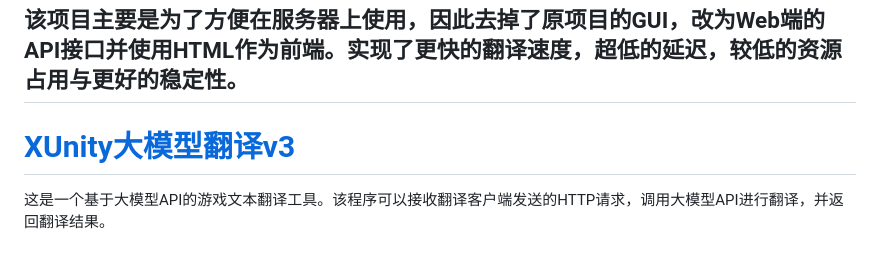
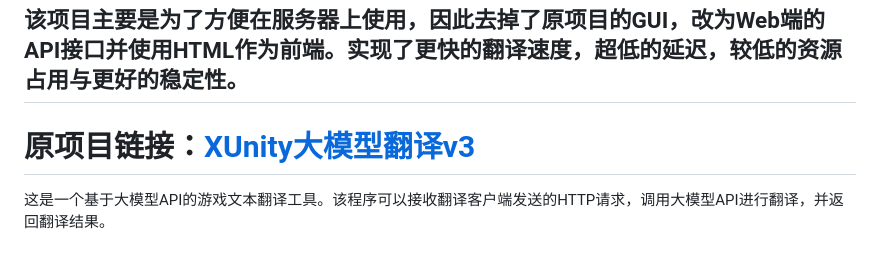
Before and after one commit to tthix/XUnity.LLMTranslate, a Markdown page: README.md, the part around the change. GitHub-like rendering.

```diff
--- a/README.md
+++ b/README.md
@@ -1,7 +1,7 @@
 # 这是基于原项目[XUnity.LLMTranslate](https://github.com/HanFengRuYue/XUnity.LLMTranslate)在Web端的性能改进版本。
 ## 该项目主要是为了方便在服务器上使用，因此去掉了原项目的GUI，改为Web端的API接口并使用HTML作为前端。实现了更快的翻译速度，超低的延迟，较低的资源占用与更好的稳定性。
 
-# [XUnity大模型翻译v3](https://github.com/HanFengRuYue/XUnity.LLMTranslate)
+# 原项目链接：[XUnity大模型翻译v3](https://github.com/HanFengRuYue/XUnity.LLMTranslate)
 
 这是一个基于大模型API的游戏文本翻译工具。该程序可以接收翻译客户端发送的HTTP请求，调用大模型API进行翻译，并返回翻译结果。
 
```
